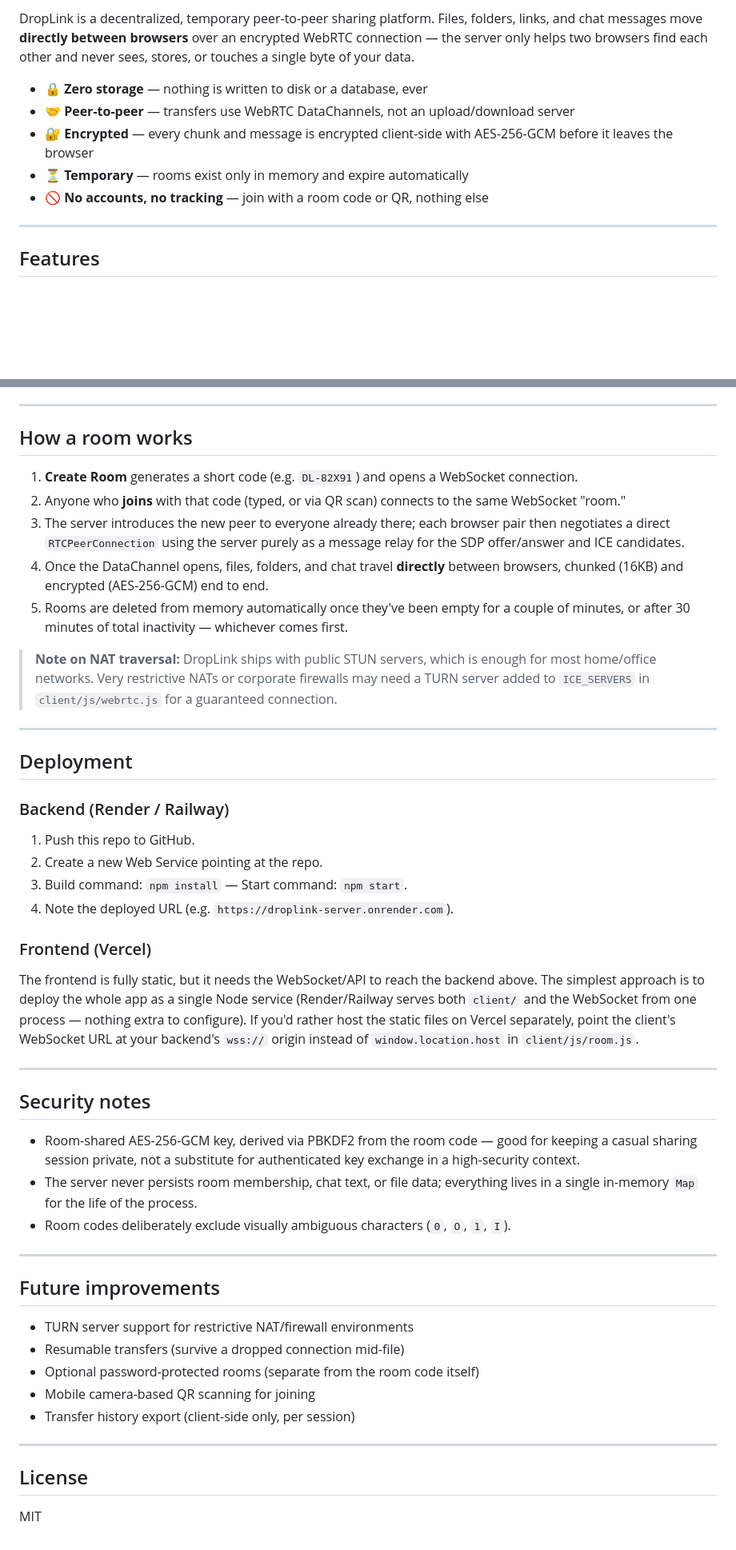
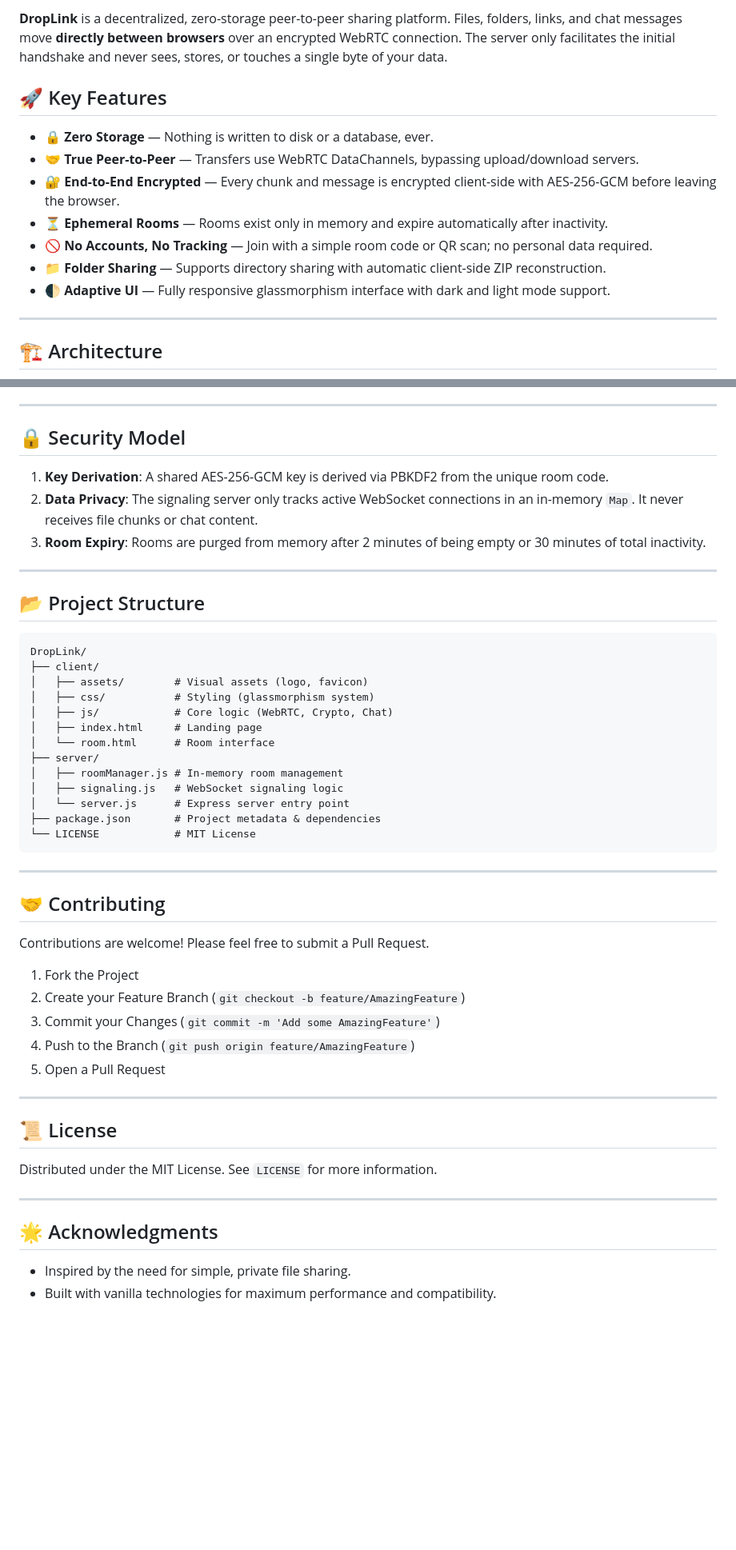
Before and after one commit to vincenzo-afk/DropLink, a Markdown page: README.md, 2 parts joined by grey strips. Shown at 80% size. Drawn GitHub-style; blank space fills up the shorter version.

````diff
--- a/README.md
+++ b/README.md
@@ -4,13 +6,17 @@
 
-DropLink is a decentralized, temporary peer-to-peer sharing platform. Files, folders, links, and chat messages move **directly between browsers** over an encrypted WebRTC connection — the server only helps two browsers find each other and never sees, stores, or touches a single byte of your data.
+**DropLink** is a decentralized, zero-storage peer-to-peer sharing platform. Files, folders, links, and chat messages move **directly between browsers** over an encrypted WebRTC connection. The server only facilitates the initial handshake and never sees, stores, or touches a single byte of your data.
 
-- 🔒 **Zero storage** — nothing is written to disk or a database, ever
-- 🤝 **Peer-to-peer** — transfers use WebRTC DataChannels, not an upload/download server
-- 🔐 **Encrypted** — every chunk and message is encrypted client-side with AES-256-GCM before it leaves the browser
-- ⏳ **Temporary** — rooms exist only in memory and expire automatically
-- 🚫 **No accounts, no tracking** — join with a room code or QR, nothing else
+## 🚀 Key Features
+
+- 🔒 **Zero Storage** — Nothing is written to disk or a database, ever.
+- 🤝 **True Peer-to-Peer** — Transfers use WebRTC DataChannels, bypassing upload/download servers.
+- 🔐 **End-to-End Encrypted** — Every chunk and message is encrypted client-side with AES-256-GCM before leaving the browser.
+- ⏳ **Ephemeral Rooms** — Rooms exist only in memory and expire automatically after inactivity.
+- 🚫 **No Accounts, No Tracking** — Join with a simple room code or QR scan; no personal data required.
+- 📁 **Folder Sharing** — Supports directory sharing with automatic client-side ZIP reconstruction.
+- 🌓 **Adaptive UI** — Fully responsive glassmorphism interface with dark and light mode support.
 
 ---
 
-## Features
+## 🏗️ Architecture
 
@@ -115,51 +94,53 @@ npm run dev
 
 ---
 
-## How a room works
+## 🔒 Security Model
 
-1. **Create Room** generates a short code (e.g. `DL-82X91`) and opens a WebSocket connection.
-2. Anyone who **joins** with that code (typed, or via QR scan) connects to the same WebSocket "room."
-3. The server introduces the new peer to everyone already there; each browser pair then negotiates a direct `RTCPeerConnection` using the server purely as a message relay for the SDP offer/answer and ICE candidates.
-4. Once the DataChannel opens, files, folders, and chat travel **directly** between browsers, chunked (16KB) and encrypted (AES-256-GCM) end to end.
-5. Rooms are deleted from memory automatically once they've been empty for a couple of minutes, or after 30 minutes of total inactivity — whichever comes first.
-
-> **Note on NAT traversal:** DropLink ships with public STUN servers, which is enough for most home/office networks. Very restrictive NATs or corporate firewalls may need a TURN server added to `ICE_SERVERS` in `client/js/webrtc.js` for a guaranteed connection.
+1. **Key Derivation**: A shared AES-256-GCM key is derived via PBKDF2 from the unique room code.
+2. **Data Privacy**: The signaling server only tracks active WebSocket connections in an in-memory `Map`. It never receives file chunks or chat content.
+3. **Room Expiry**: Rooms are purged from memory after 2 minutes of being empty or 30 minutes of total inactivity.
 
 ---
 
-## Deployment
+## 📂 Project Structure
 
-### Backend (Render / Railway)
-
-1. Push this repo to GitHub.
-2. Create a new Web Service pointing at the repo.
-3. Build command: `npm install` — Start command: `npm start`.
-4. Note the deployed URL (e.g. `https://droplink-server.onrender.com`).
-
-### Frontend (Vercel)
-
-The frontend is fully static, but it needs the WebSocket/API to reach the backend above. The simplest approach is to deploy the whole app as a single Node service (Render/Railway serves both `client/` and the WebSocket from one process — nothing extra to configure). If you'd rather host the static files on Vercel separately, point the client's WebSocket URL at your backend's `wss://` origin instead of `window.location.host` in `client/js/room.js`.
+```text
+DropLink/
+├── client/
+│   ├── assets/        # Visual assets (logo, favicon)
+│   ├── css/           # Styling (glassmorphism system)
+│   ├── js/            # Core logic (WebRTC, Crypto, Chat)
+│   ├── index.html     # Landing page
+│   └── room.html      # Room interface
+├── server/
+│   ├── roomManager.js # In-memory room management
+│   ├── signaling.js   # WebSocket signaling logic
+│   └── server.js      # Express server entry point
+├── package.json       # Project metadata & dependencies
+└── LICENSE            # MIT License
+```
 
 ---
 
-## Security notes
+## 🤝 Contributing
 
-- Room-shared AES-256-GCM key, derived via PBKDF2 from the room code — good for keeping a casual sharing session private, not a substitute for authenticated key exchange in a high-security context.
-- The server never persists room membership, chat text, or file data; everything lives in a single in-memory `Map` for the life of the process.
-- Room codes deliberately exclude visually ambiguous characters (`0`, `O`, `1`, `I`).
+Contributions are welcome! Please feel free to submit a Pull Request.
+
+1. Fork the Project
+2. Create your Feature Branch (`git checkout -b feature/AmazingFeature`)
+3. Commit your Changes (`git commit -m 'Add some AmazingFeature'`)
+4. Push to the Branch (`git push origin feature/AmazingFeature`)
+5. Open a Pull Request
 
 ---
 
-## Future improvements
+## 📜 License
 
-- TURN server support for restrictive NAT/firewall environments
-- Resumable transfers (survive a dropped connection mid-file)
-- Optional password-protected rooms (separate from the room code itself)
-- Mobile camera-based QR scanning for joining
-- Transfer history export (client-side only, per session)
+Distributed under the MIT License. See `LICENSE` for more information.
 
 ---
 
-## License
+## 🌟 Acknowledgments
 
-MIT
+- Inspired by the need for simple, private file sharing.
+- Built with vanilla technologies for maximum performance and compatibility.
````
Also changed, not shown: other parts of README.md (+50 -75 lines).
